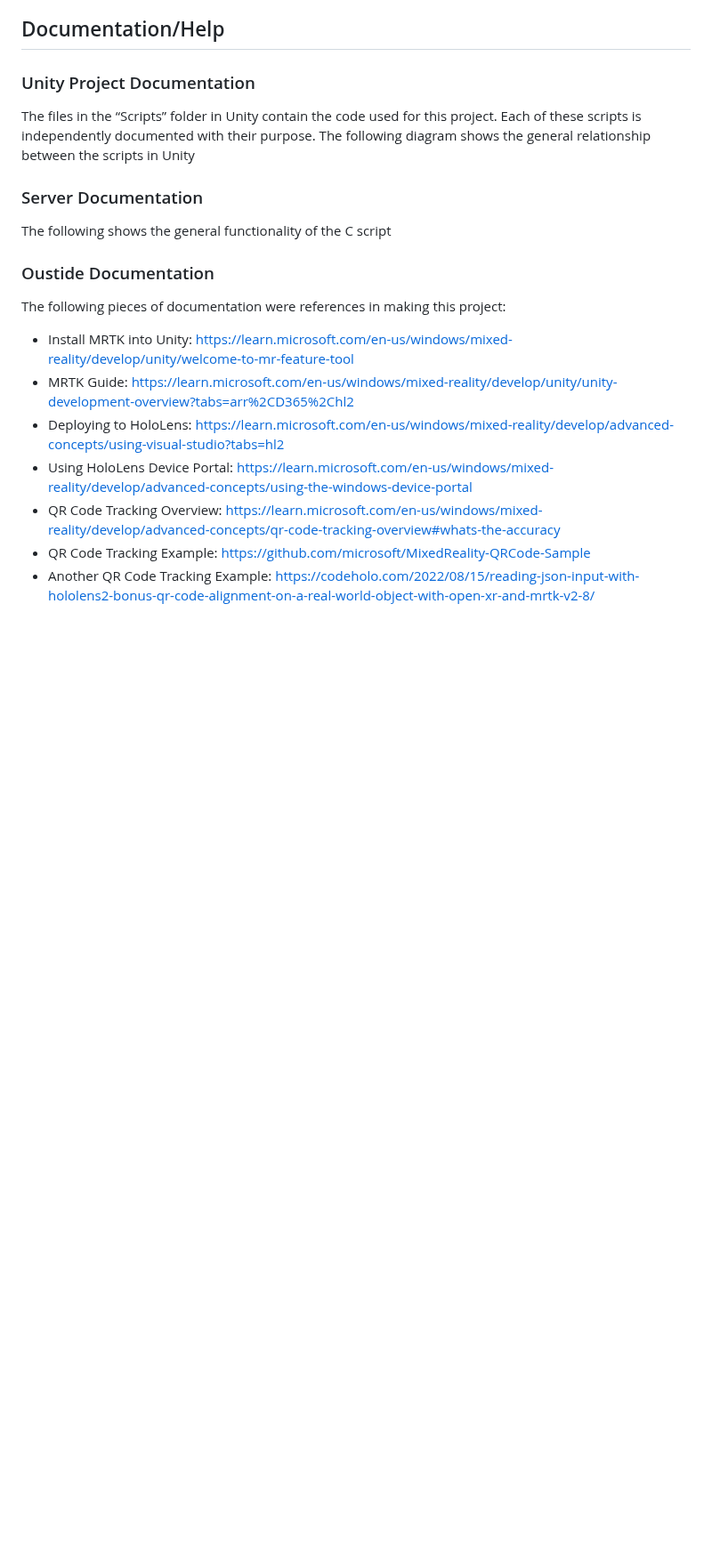
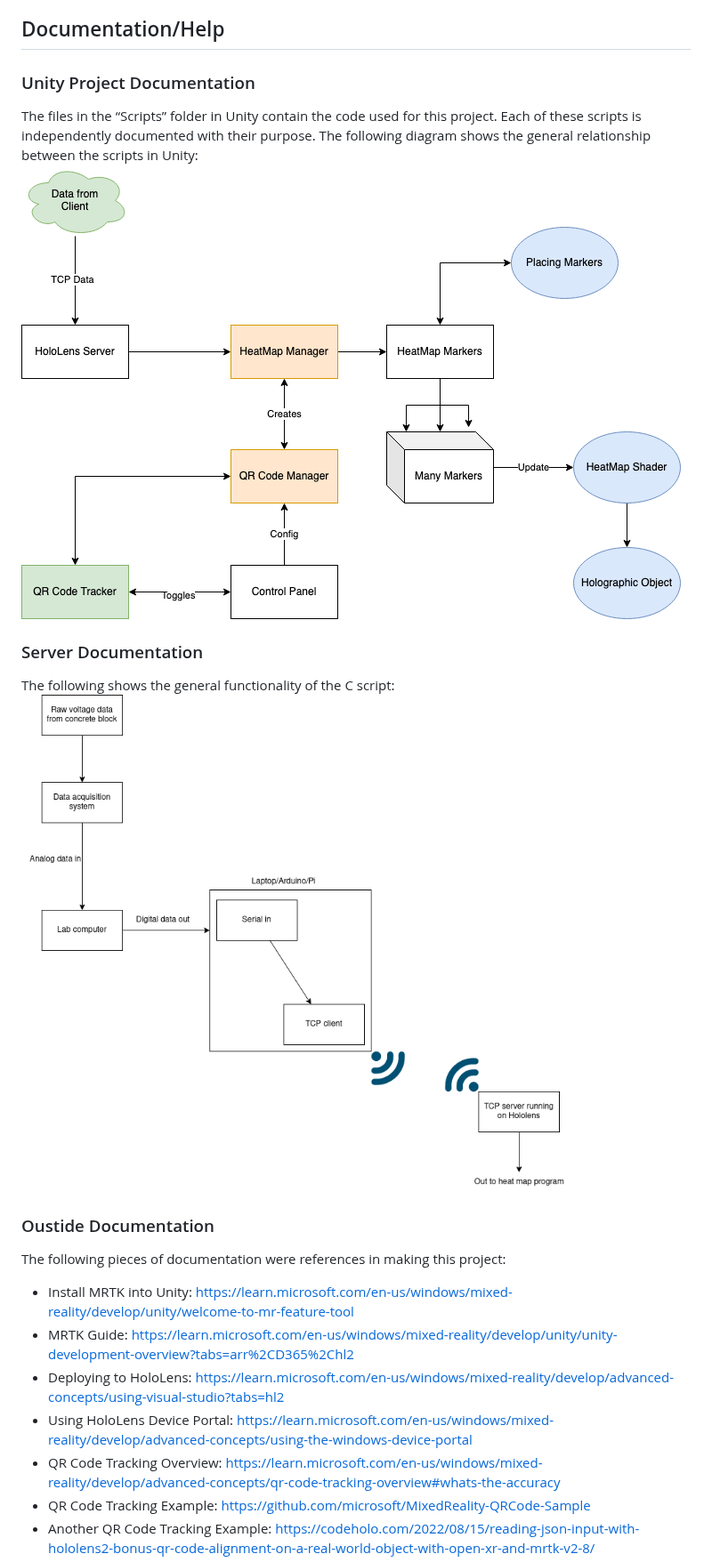
Before and after one commit to peetypeet5000/ar-structural-testing, a Markdown page: README.md, the part around one of its changes. Shown at 89% size. Drawn GitHub-style; blank space fills up the shorter version.

Commit message:
Update README.md
add screenshots to readme

```diff
--- a/README.md
+++ b/README.md
@@ -84,10 +87,12 @@ Manual Option:
 ## Documentation/Help
 ### Unity Project Documentation
 The files in the “Scripts” folder in Unity contain the code used for this project. Each of these scripts is independently documented
-with their purpose. The following diagram shows the general relationship between the scripts in Unity
+with their purpose. The following diagram shows the general relationship between the scripts in Unity:
+![Unity Diagram](screenshots/unity.png)
 
 ### Server Documentation
-The following shows the general functionality of the C script
+The following shows the general functionality of the C script:
+![TCP](screenshots/tcp.png)
 
 ### Oustide Documentation
 The following pieces of documentation were references in making this project:
```
Also changed, not shown: other parts of README.md (+5 -2 lines).
